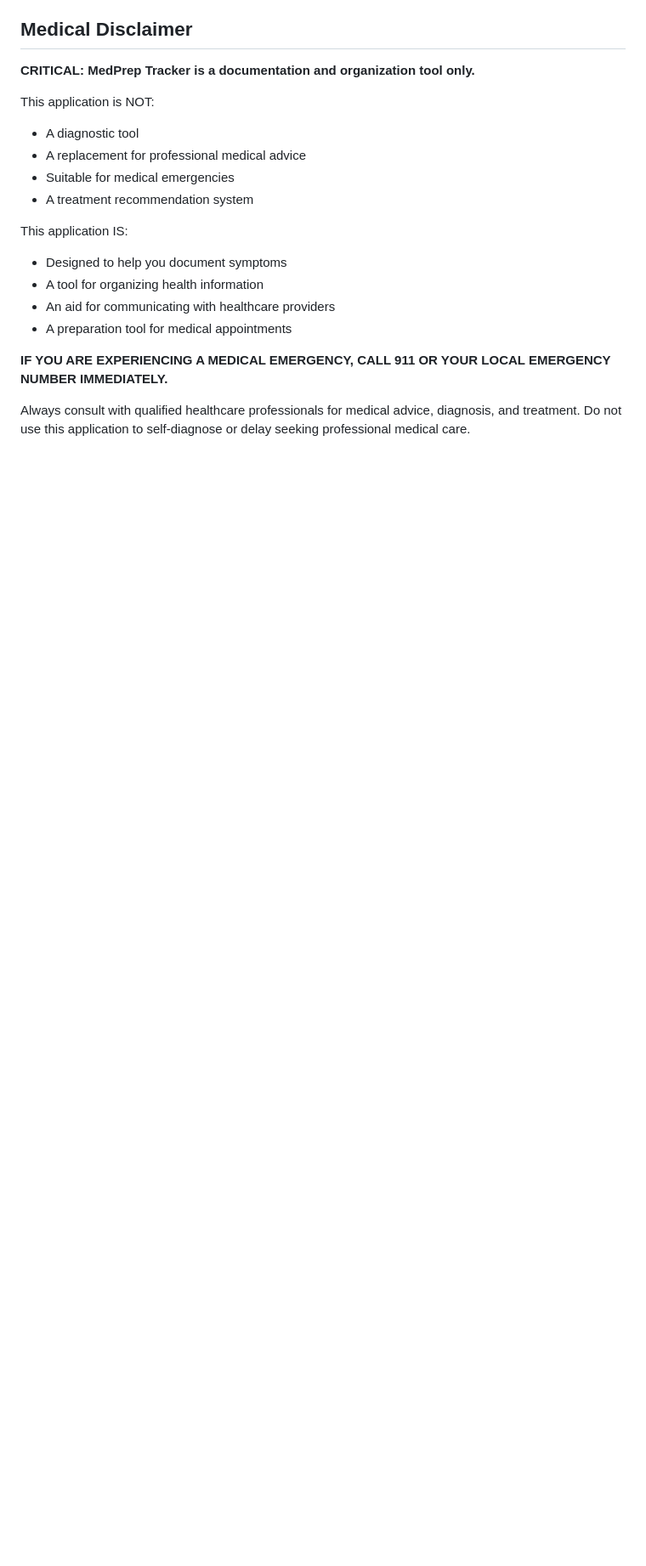
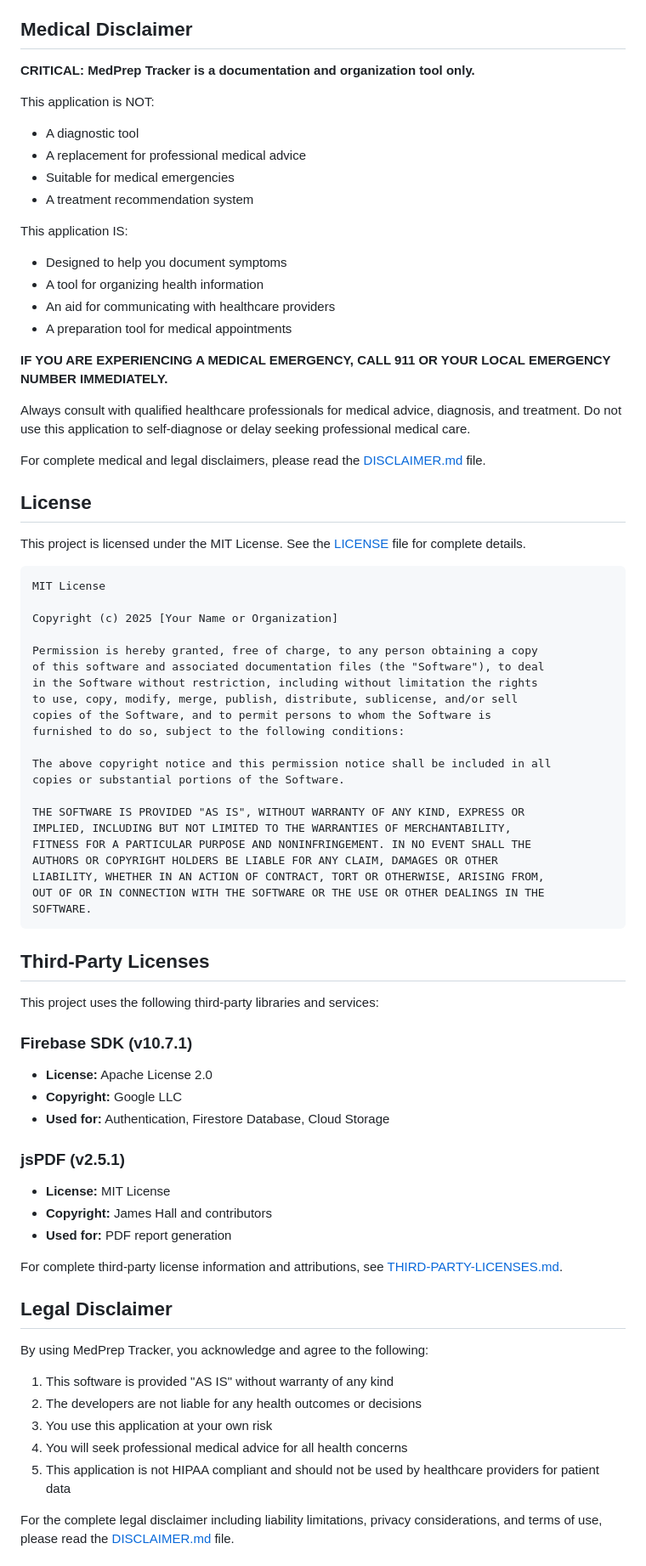
Before and after one commit to ZafeerA123/nutribod-app, a Markdown page: README.md, the part around the change printed below. Shown: that part at 85% size. GitHub-like rendering; blank space fills up the shorter version.

````diff
--- a/README.md
+++ b/README.md
@@ -267,3 +272,61 @@ This application IS:
 
 Always consult with qualified healthcare professionals for medical advice, diagnosis, and treatment. Do not use this application to self-diagnose or delay seeking professional medical care.
 
+For complete medical and legal disclaimers, please read the [DISCLAIMER.md](DISCLAIMER.md) file.
+
+## License
+
+This project is licensed under the MIT License. See the [LICENSE](LICENSE) file for complete details.
+
+```
+MIT License
+
+Copyright (c) 2025 [Your Name or Organization]
+
+Permission is hereby granted, free of charge, to any person obtaining a copy
+of this software and associated documentation files (the "Software"), to deal
+in the Software without restriction, including without limitation the rights
+to use, copy, modify, merge, publish, distribute, sublicense, and/or sell
+copies of the Software, and to permit persons to whom the Software is
+furnished to do so, subject to the following conditions:
+
+The above copyright notice and this permission notice shall be included in all
+copies or substantial portions of the Software.
+
+THE SOFTWARE IS PROVIDED "AS IS", WITHOUT WARRANTY OF ANY KIND, EXPRESS OR
+IMPLIED, INCLUDING BUT NOT LIMITED TO THE WARRANTIES OF MERCHANTABILITY,
+FITNESS FOR A PARTICULAR PURPOSE AND NONINFRINGEMENT. IN NO EVENT SHALL THE
+AUTHORS OR COPYRIGHT HOLDERS BE LIABLE FOR ANY CLAIM, DAMAGES OR OTHER
+LIABILITY, WHETHER IN AN ACTION OF CONTRACT, TORT OR OTHERWISE, ARISING FROM,
+OUT OF OR IN CONNECTION WITH THE SOFTWARE OR THE USE OR OTHER DEALINGS IN THE
+SOFTWARE.
+```
+
+## Third-Party Licenses
+
+This project uses the following third-party libraries and services:
+
+### Firebase SDK (v10.7.1)
+- **License:** Apache License 2.0
+- **Copyright:** Google LLC
+- **Used for:** Authentication, Firestore Database, Cloud Storage
+
+### jsPDF (v2.5.1)
+- **License:** MIT License
+- **Copyright:** James Hall and contributors
+- **Used for:** PDF report generation
+
+For complete third-party license information and attributions, see [THIRD-PARTY-LICENSES.md](THIRD-PARTY-LICENSES.md).
+
+## Legal Disclaimer
+
+By using MedPrep Tracker, you acknowledge and agree to the following:
+
+1. This software is provided "AS IS" without warranty of any kind
+2. The developers are not liable for any health outcomes or decisions
+3. You use this application at your own risk
+4. You will seek professional medical advice for all health concerns
+5. This application is not HIPAA compliant and should not be used by healthcare providers for patient data
+
+For the complete legal disclaimer including liability limitations, privacy considerations, and terms of use, please read the [DISCLAIMER.md](DISCLAIMER.md) file.
+
````
Also changed, not shown: other parts of README.md (+88 -9 lines).
